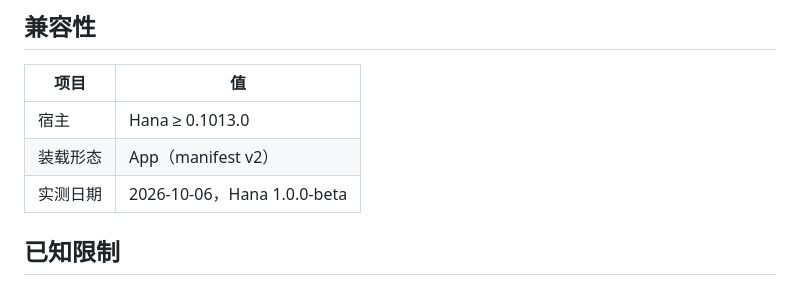
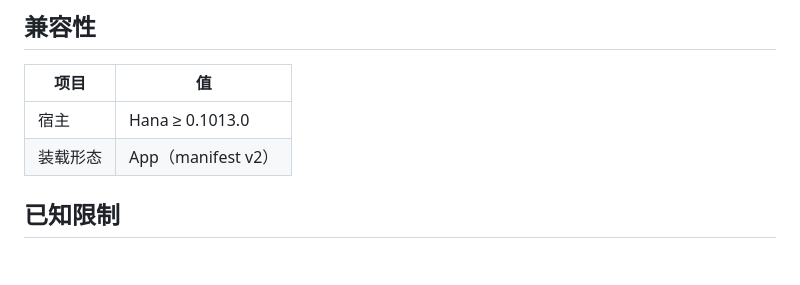
Before and after one commit to youyongdemao/HanaAgent-session-insight, a Markdown page: README.md, the part around the change. Rendered like a GitHub page; blank space fills up the shorter version.

Commit message:
docs: 去掉未经核实的实测日期

```diff
--- a/README.md
+++ b/README.md
@@ -66,7 +66,6 @@ HanaAgent 的会话用量面板。完整工作台常驻左侧导航，点开就
 |------|-----|
 | 宿主 | Hana ≥ 0.1013.0 |
 | 装载形态 | App（manifest v2） |
-| 实测日期 | 2026-10-06，Hana 1.0.0-beta |
 
 ## 已知限制
 
```
